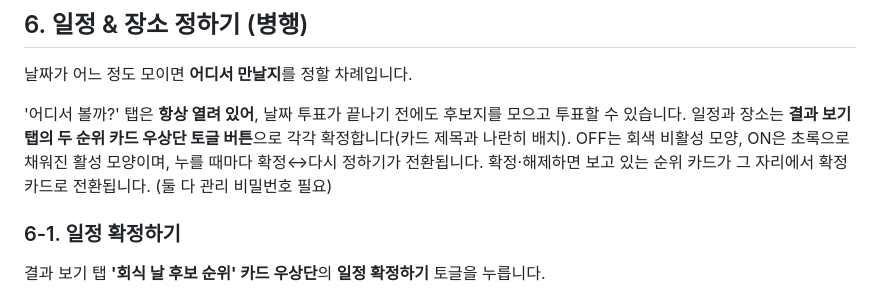
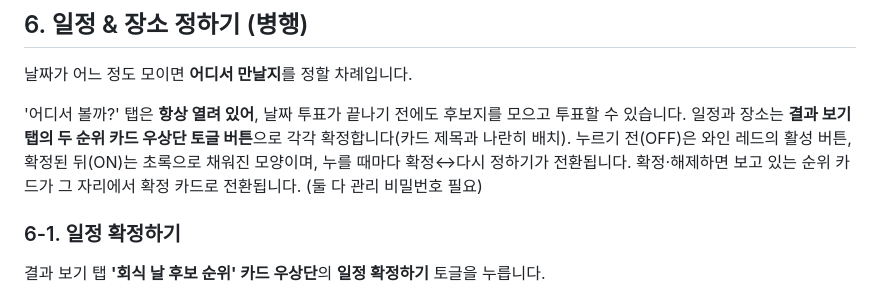
Before and after one commit to shjo-glitch/team-dinner-maker, a Markdown page: README.md, the part around the change. Drawn GitHub-style.

Commit message:
README 토글 버튼 설명을 새 와인 레드 스타일에 맞게 갱신
Co-Authored-By: Claude Fable 5 <noreply@anthropic.com>
Claude-Session: https://claude.ai/code/session_018FYPPB8ih5HsNu38NPAV2M

```diff
--- a/README.md
+++ b/README.md
@@ -342,7 +342,7 @@ Microsoft Graph로 채널에 글을 쓰려면 위임 권한 `ChannelMessage.Send
 날짜가 어느 정도 모이면 **어디서 만날지**를 정할 차례입니다.
 
 '어디서 볼까?' 탭은 **항상 열려 있어**, 날짜 투표가 끝나기 전에도 후보지를 모으고 투표할 수 있습니다.
-일정과 장소는 **결과 보기 탭의 두 순위 카드 우상단 토글 버튼**으로 각각 확정합니다(카드 제목과 나란히 배치). OFF는 회색 비활성 모양, ON은 초록으로 채워진 활성 모양이며, 누를 때마다 확정↔다시 정하기가 전환됩니다. 확정·해제하면 보고 있는 순위 카드가 그 자리에서 확정 카드로 전환됩니다. (둘 다 관리 비밀번호 필요)
+일정과 장소는 **결과 보기 탭의 두 순위 카드 우상단 토글 버튼**으로 각각 확정합니다(카드 제목과 나란히 배치). 누르기 전(OFF)은 와인 레드의 활성 버튼, 확정된 뒤(ON)는 초록으로 채워진 모양이며, 누를 때마다 확정↔다시 정하기가 전환됩니다. 확정·해제하면 보고 있는 순위 카드가 그 자리에서 확정 카드로 전환됩니다. (둘 다 관리 비밀번호 필요)
 
 ### 6-1. 일정 확정하기
 
```
